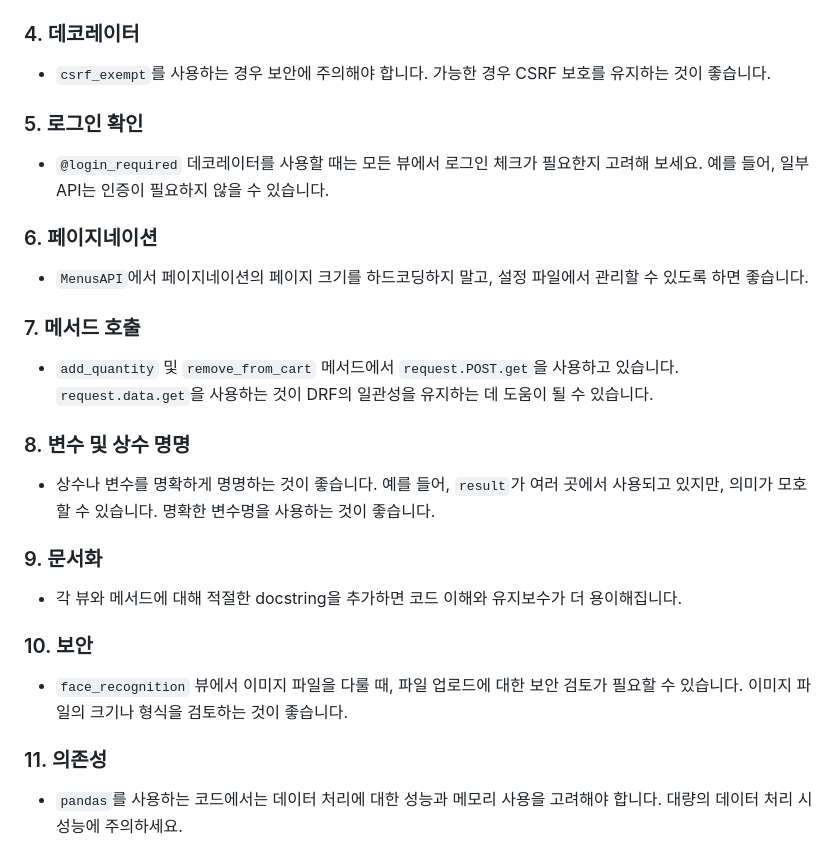
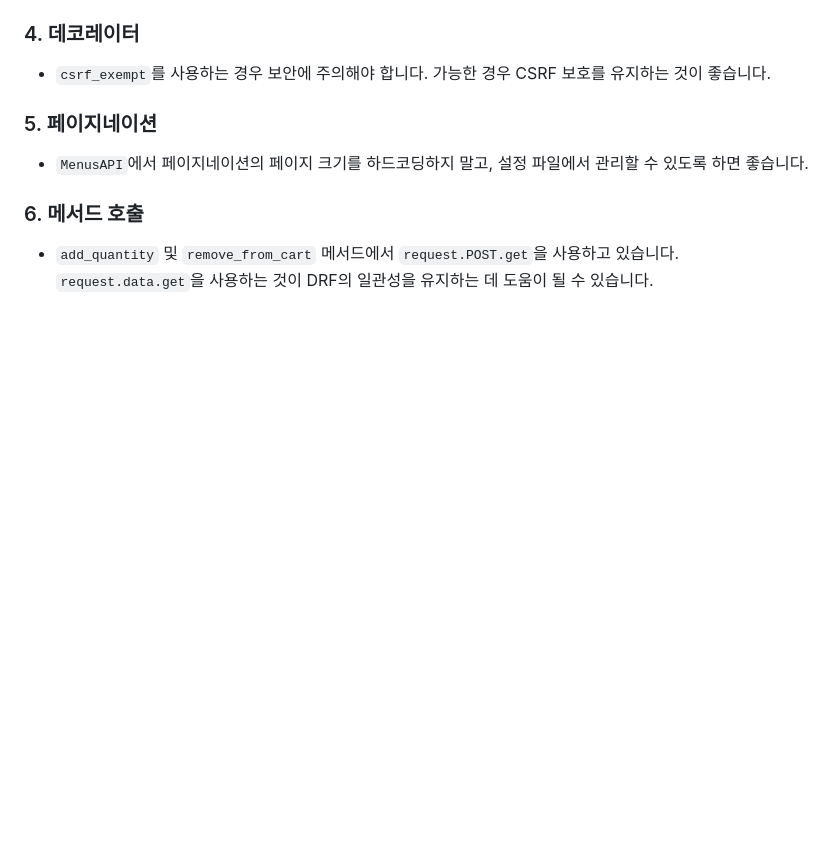
Before and after one commit to billyhyunjun/Preonboarding-Backend-Course-Python, a Markdown page: Django/AI.md, the part around the change. Rendered like a GitHub page; blank space fills up the shorter version.

```diff
--- a/Django/AI.md
+++ b/Django/AI.md
@@ -552,23 +552,8 @@ def orders_dashboard_view(request):
 ### 4. **데코레이터**
 - `csrf_exempt`를 사용하는 경우 보안에 주의해야 합니다. 가능한 경우 CSRF 보호를 유지하는 것이 좋습니다.
 
-### 5. **로그인 확인**
-- `@login_required` 데코레이터를 사용할 때는 모든 뷰에서 로그인 체크가 필요한지 고려해 보세요. 예를 들어, 일부 API는 인증이 필요하지 않을 수 있습니다.
-
-### 6. **페이지네이션**
+### 5. **페이지네이션**
 - `MenusAPI`에서 페이지네이션의 페이지 크기를 하드코딩하지 말고, 설정 파일에서 관리할 수 있도록 하면 좋습니다.
 
-### 7. **메서드 호출**
+### 6. **메서드 호출**
 - `add_quantity` 및 `remove_from_cart` 메서드에서 `request.POST.get`을 사용하고 있습니다. `request.data.get`을 사용하는 것이 DRF의 일관성을 유지하는 데 도움이 될 수 있습니다.
-
-### 8. **변수 및 상수 명명**
-- 상수나 변수를 명확하게 명명하는 것이 좋습니다. 예를 들어, `result`가 여러 곳에서 사용되고 있지만, 의미가 모호할 수 있습니다. 명확한 변수명을 사용하는 것이 좋습니다.
-
-### 9. **문서화**
-- 각 뷰와 메서드에 대해 적절한 docstring을 추가하면 코드 이해와 유지보수가 더 용이해집니다.
-
-### 10. **보안**
-- `face_recognition` 뷰에서 이미지 파일을 다룰 때, 파일 업로드에 대한 보안 검토가 필요할 수 있습니다. 이미지 파일의 크기나 형식을 검토하는 것이 좋습니다.
-
-### 11. **의존성**
-- `pandas`를 사용하는 코드에서는 데이터 처리에 대한 성능과 메모리 사용을 고려해야 합니다. 대량의 데이터 처리 시 성능에 주의하세요.
```
